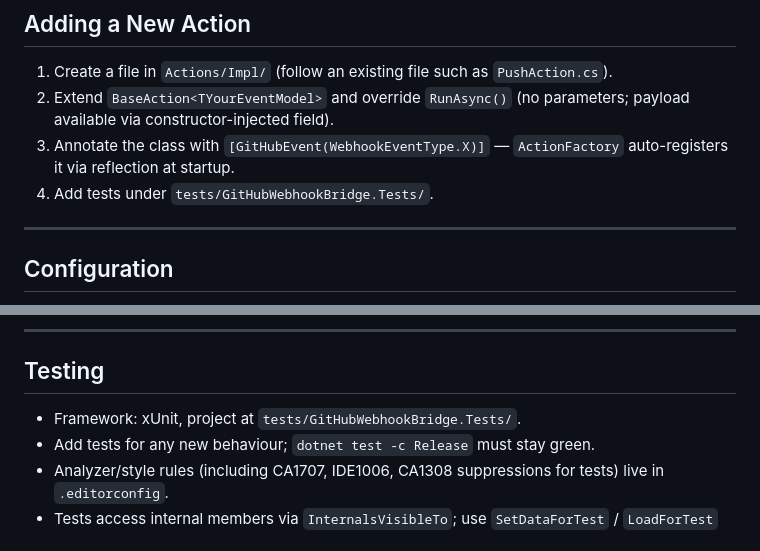
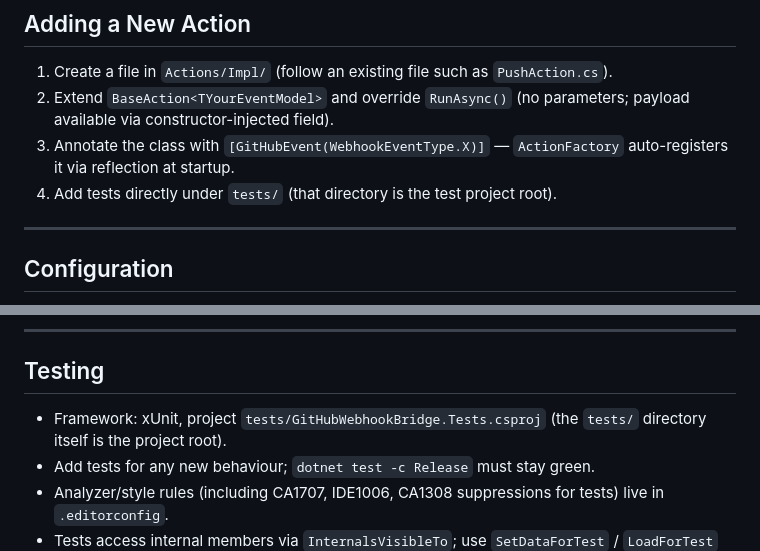
Before and after one commit to book000/github-webhook-bridge, a Markdown page: CLAUDE.md, 2 parts joined by grey strips. GitHub-like rendering.

Commit message:
fix: レビューで判明したテストプロジェクトのパス誤記を修正
tests/GitHubWebhookBridge.Tests/ という存在しないサブディレクトリではなく、
tests/ 自体がテストプロジェクトルート (tests/GitHubWebhookBridge.Tests.csproj)
であることを CLAUDE.md と copilot-instructions.md の両方に正しく反映。

Co-Authored-By: Claude Sonnet 5 <noreply@anthropic.com>

```diff
--- a/CLAUDE.md
+++ b/CLAUDE.md
@@ -59,7 +59,7 @@ cd src && func start              # run Azure Functions locally
 1. Create a file in `Actions/Impl/` (follow an existing file such as `PushAction.cs`).
 2. Extend `BaseAction<TYourEventModel>` and override `RunAsync()` (no parameters; payload available via constructor-injected field).
 3. Annotate the class with `[GitHubEvent(WebhookEventType.X)]` — `ActionFactory` auto-registers it via reflection at startup.
-4. Add tests under `tests/GitHubWebhookBridge.Tests/`.
+4. Add tests directly under `tests/` (that directory is the test project root).
 
 ---
 
@@ -88,7 +88,7 @@ All keys are read via `IConfiguration`. Required keys must be set in `local.sett
 
 ## Testing
 
-- Framework: xUnit, project at `tests/GitHubWebhookBridge.Tests/`.
+- Framework: xUnit, project `tests/GitHubWebhookBridge.Tests.csproj` (the `tests/` directory itself is the project root).
 - Add tests for any new behaviour; `dotnet test -c Release` must stay green.
 - Analyzer/style rules (including CA1707, IDE1006, CA1308 suppressions for tests) live in `.editorconfig`.
 - Tests access internal members via `InternalsVisibleTo`; use `SetDataForTest` / `LoadForTest` on managers as test seams — do not make members public to enable testing.
```
Also changed, not shown: .github/copilot-instructions.md (+1 -1 lines).
